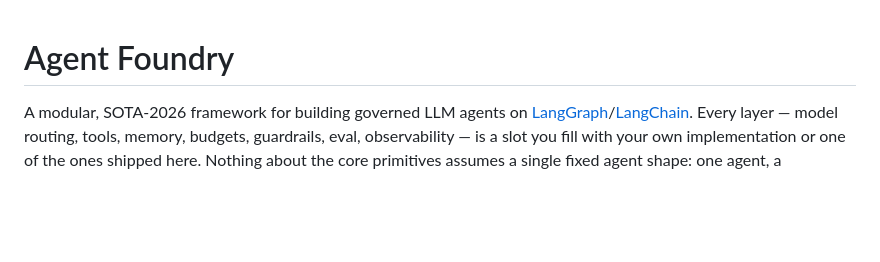
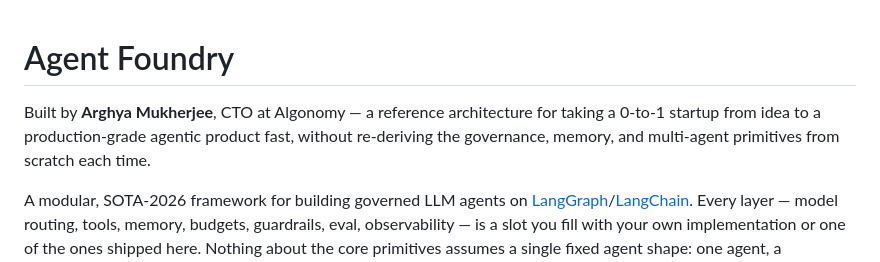
Before and after one commit to arghya05/agent-foundry, a Markdown page: README.md, the part around the change. Rendered like a GitHub page; blank space fills up the shorter version.

Commit message:
Add author attribution to the README
Co-Authored-By: Claude Sonnet 5 <noreply@anthropic.com>
Claude-Session: https://claude.ai/code/session_01Lj9Jv4bcJrg3EnGahJbNdG

```diff
--- a/README.md
+++ b/README.md
@@ -1,4 +1,9 @@
 # Agent Foundry
+
+Built by **Arghya Mukherjee**, CTO at Algonomy — a reference architecture for
+taking a 0-to-1 startup from idea to a production-grade agentic product fast,
+without re-deriving the governance, memory, and multi-agent primitives from
+scratch each time.
 
 A modular, SOTA-2026 framework for building governed LLM agents on
 [LangGraph](https://github.com/langchain-ai/langgraph)/[LangChain](https://github.com/langchain-ai/langchain). Every layer — model routing, tools,
```
